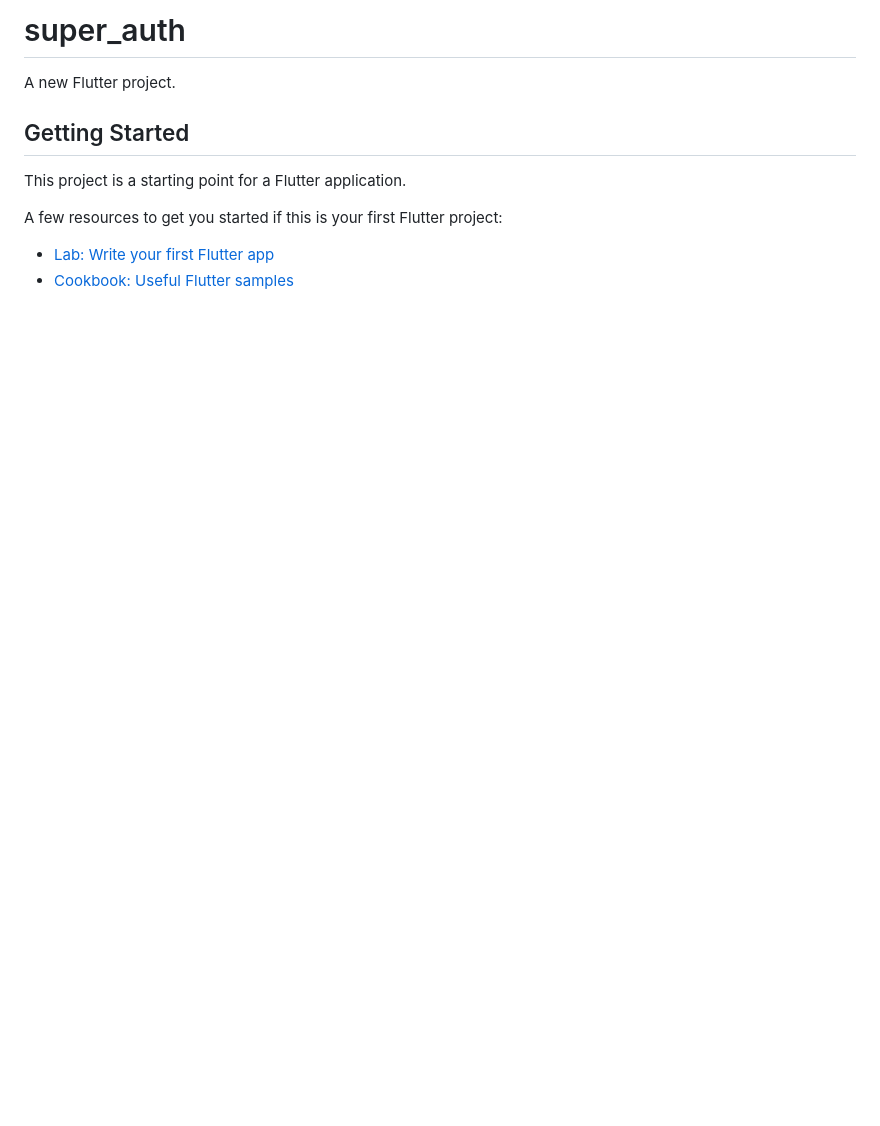
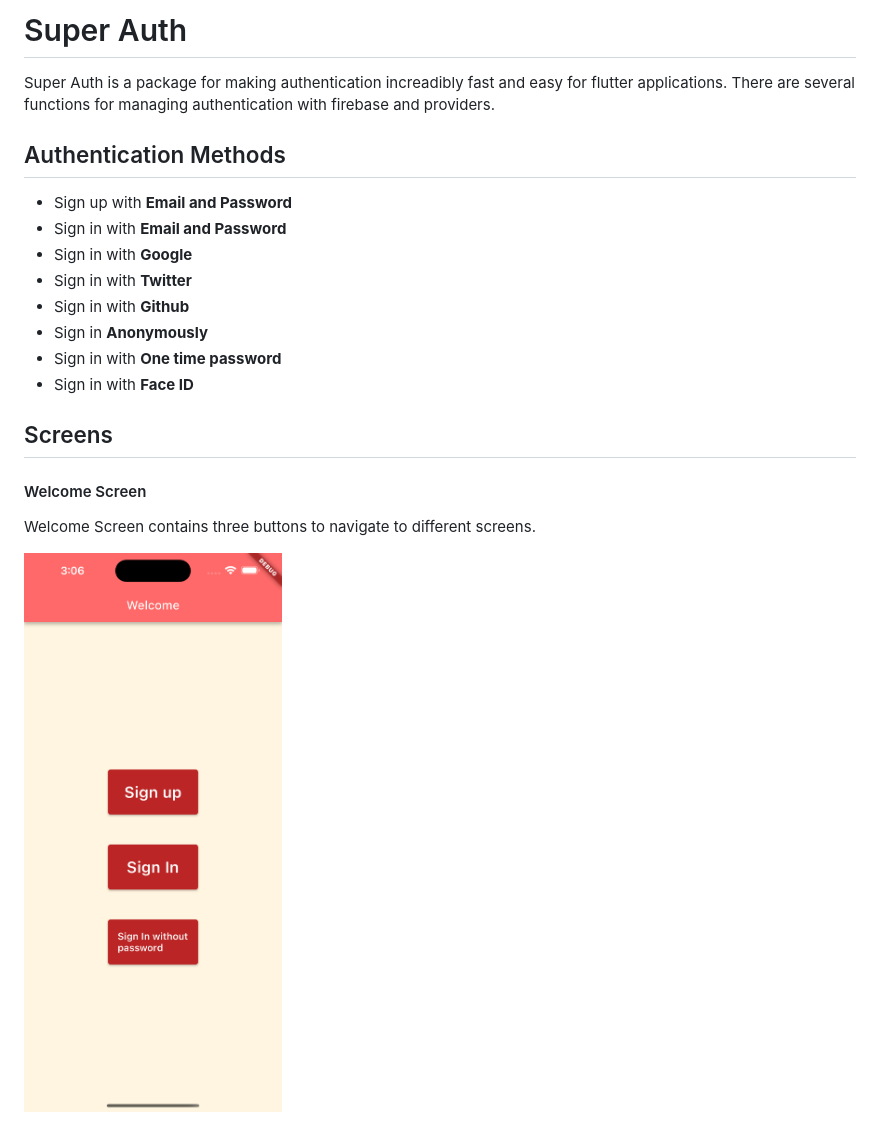
Before and after one commit to BatugaRC/flutter-super-auth, a Markdown page: README.md, the part around one of its changes. Rendered like a GitHub page; pictures changed too: assets/welcome.png (added); blank space fills up the shorter version.

```diff
--- a/README.md
+++ b/README.md
@@ -1,13 +1,21 @@
-# super_auth
+# Super Auth
 
-A new Flutter project.
+Super Auth is a package for making authentication increadibly fast and easy for flutter applications. There are several functions for managing authentication with firebase and providers.
 
-## Getting Started
+## Authentication Methods
+* Sign up with **Email and Password**
+* Sign in with **Email and Password**
+* Sign in with **Google**
+* Sign in with **Twitter**
+* Sign in with **Github**
+* Sign in **Anonymously**
+* Sign in with **One time password**
+* Sign in with **Face ID**
 
-This project is a starting point for a Flutter application.
+## Screens
 
-A few resources to get you started if this is your first Flutter project:
+#### Welcome Screen
+Welcome Screen contains three buttons to navigate to different screens.
 
-- [Lab: Write your first Flutter app](https://docs.flutter.dev/get-started/codelab)
-- [Cookbook: Useful Flutter samples](https://docs.flutter.dev/cookbook)
+![Welcome Screen](assets/welcome.png)
 
```
Also changed, not shown: other parts of README.md (+25 -3 lines), assets/home.png (added), assets/otp.png (added), assets/reset_password.png (added), assets/sign_in.png (added), assets/sign_up.png (added), 2 other files.
